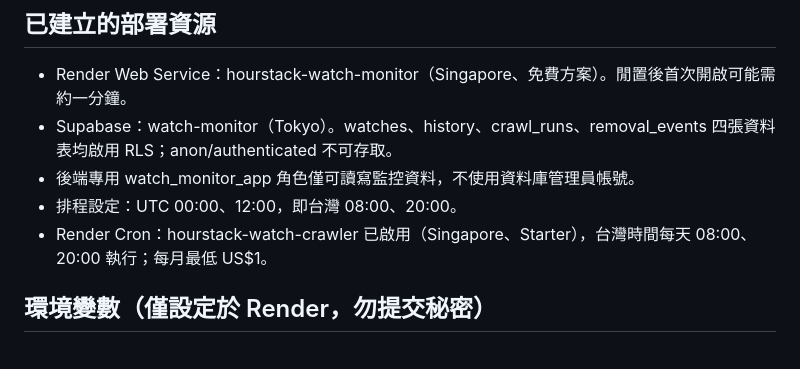
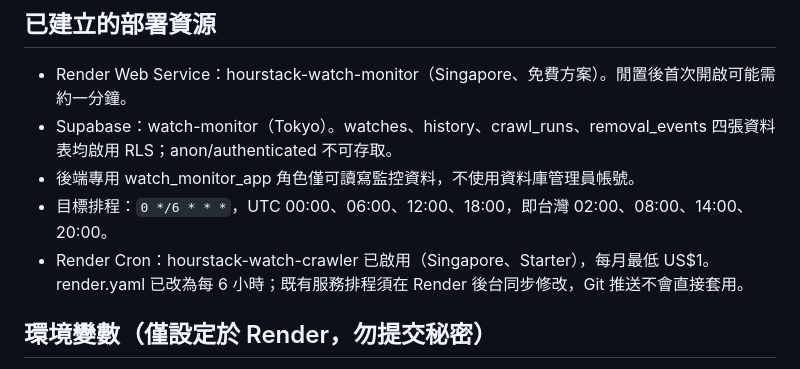
Before and after one commit to hourstack2020-ctrl/watch-monitor, a Markdown page: README.md, the part around the change. Drawn GitHub-style.

Commit message:
Set target crawler schedule to every six hours

```diff
--- a/README.md
+++ b/README.md
@@ -18,8 +18,8 @@
 - Render Web Service：hourstack-watch-monitor（Singapore、免費方案）。閒置後首次開啟可能需約一分鐘。
 - Supabase：watch-monitor（Tokyo）。watches、history、crawl_runs、removal_events 四張資料表均啟用 RLS；anon/authenticated 不可存取。
 - 後端專用 watch_monitor_app 角色僅可讀寫監控資料，不使用資料庫管理員帳號。
-- 排程設定：UTC 00:00、12:00，即台灣 08:00、20:00。
-- Render Cron：hourstack-watch-crawler 已啟用（Singapore、Starter），台灣時間每天 08:00、20:00 執行；每月最低 US$1。
+- 目標排程：`0 */6 * * *`，UTC 00:00、06:00、12:00、18:00，即台灣 02:00、08:00、14:00、20:00。
+- Render Cron：hourstack-watch-crawler 已啟用（Singapore、Starter），每月最低 US$1。render.yaml 已改為每 6 小時；既有服務排程須在 Render 後台同步修改，Git 推送不會直接套用。
 
 ## 環境變數（僅設定於 Render，勿提交秘密）
 - DATABASE_URL：Supabase Session Pooler URI，專用角色，SSL 必須啟用。
```
